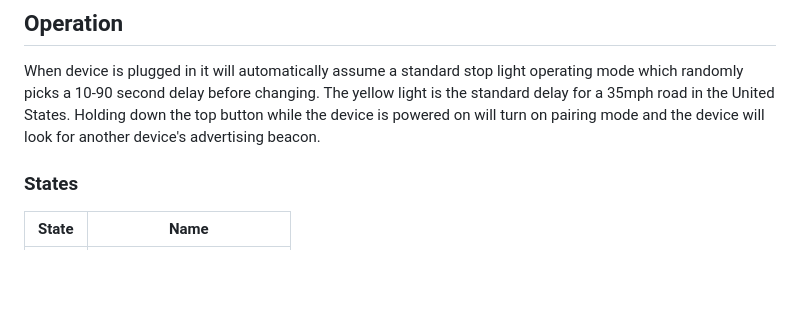
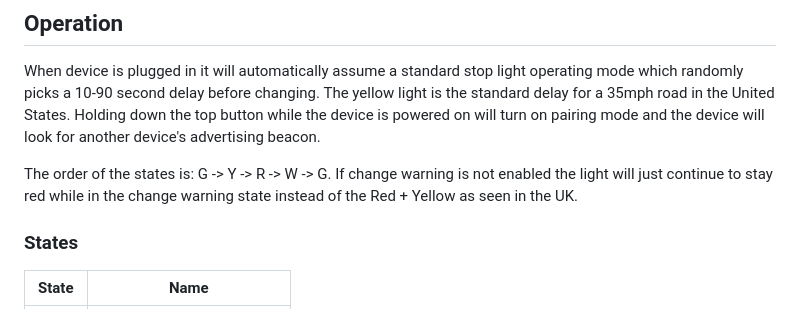
Before and after one commit to things-library/Traffic-Light, a Markdown page: README.md, the part around the change. Rendered like a GitHub page; blank space fills up the shorter version.

Commit message:
Update operation details in README
Added information about the order of light states and change warning behavior.

```diff
--- a/README.md
+++ b/README.md
@@ -15,6 +15,8 @@ Visit:
 ## Operation
 
 When device is plugged in it will automatically assume a standard stop light operating mode which randomly picks a 10-90 second delay before changing.  The yellow light is the standard delay for a 35mph road in the United States.  Holding down the top button while the device is powered on will turn on pairing mode and the device will look for another device's advertising beacon.
+
+The order of the states is: G -> Y -> R -> W -> G.  If change warning is not enabled the light will just continue to stay red while in the change warning state instead of the Red + Yellow as seen in the UK.
 
 ### States
 
```
